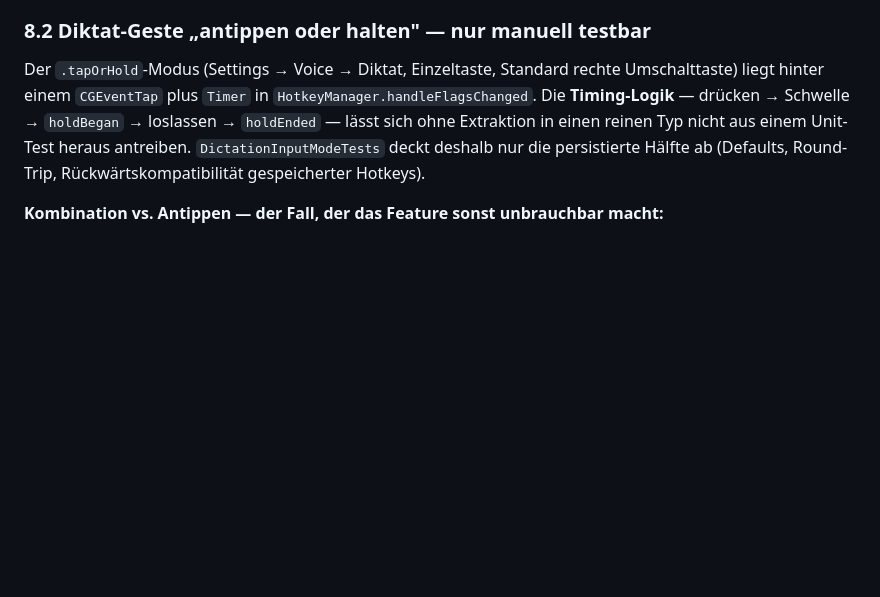
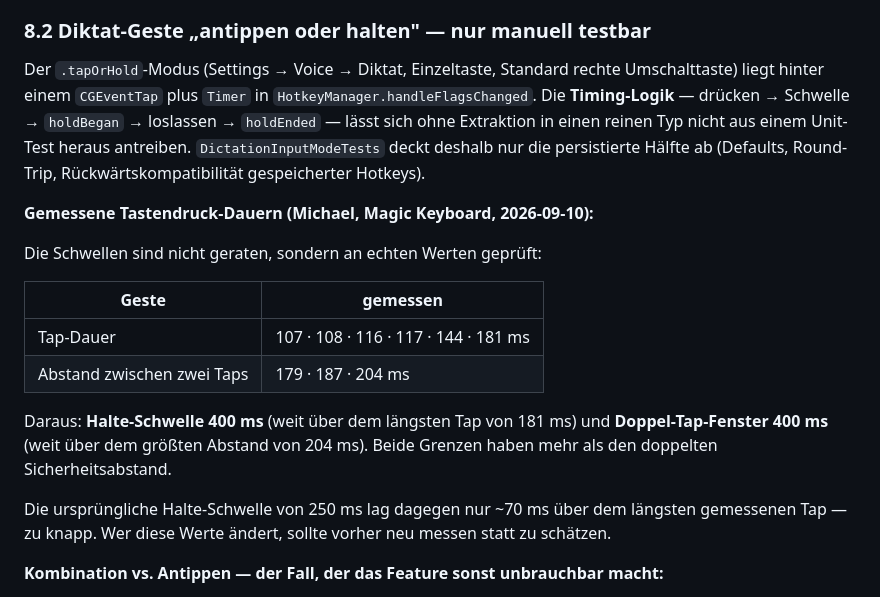
Before and after one commit to miwixyz/Tippi, a Markdown page: docs/HANDOVER.md, the part around the change. GitHub-like rendering; blank space fills up the shorter version.

Commit message:
docs: record the measured keypress timings behind the gesture thresholds
The thresholds were guessed twice and wrong twice before anyone measured how a
key is actually pressed. The numbers, from the real keyboard:

  tap duration      107 · 108 · 116 · 117 · 144 · 181 ms
  gap between taps  179 · 187 · 204 ms

400 ms for both the hold threshold and the double-tap window leaves more than
double the margin. The original 250 ms sat only ~70 ms above the longest real
tap, which is why the same physical gesture was read as a tap one time and a
hold the next.

Written down so the next person changes these values by measuring rather than
by taste.

Co-Authored-By: Claude Opus 5 <noreply@anthropic.com>

```diff
--- a/docs/HANDOVER.md
+++ b/docs/HANDOVER.md
@@ -371,6 +371,23 @@ Typ nicht aus einem Unit-Test heraus antreiben. `DictationInputModeTests` deckt
 deshalb nur die persistierte Hälfte ab (Defaults, Round-Trip, Rückwärtskompatibilität
 gespeicherter Hotkeys).
 
+**Gemessene Tastendruck-Dauern (Michael, Magic Keyboard, 2026-09-10):**
+
+Die Schwellen sind nicht geraten, sondern an echten Werten geprüft:
+
+| Geste | gemessen |
+|---|---|
+| Tap-Dauer | 107 · 108 · 116 · 117 · 144 · 181 ms |
+| Abstand zwischen zwei Taps | 179 · 187 · 204 ms |
+
+Daraus: **Halte-Schwelle 400 ms** (weit über dem längsten Tap von 181 ms) und
+**Doppel-Tap-Fenster 400 ms** (weit über dem größten Abstand von 204 ms). Beide
+Grenzen haben mehr als den doppelten Sicherheitsabstand.
+
+Die ursprüngliche Halte-Schwelle von 250 ms lag dagegen nur ~70 ms über dem
+längsten gemessenen Tap — zu knapp. Wer diese Werte ändert, sollte vorher neu
+messen statt zu schätzen.
+
 **Kombination vs. Antippen — der Fall, der das Feature sonst unbrauchbar macht:**
 
 Ein Modifier, der *mit* einer anderen Taste gedrückt wird (⇧A, ⌘C), ist kein Antippen.
```
